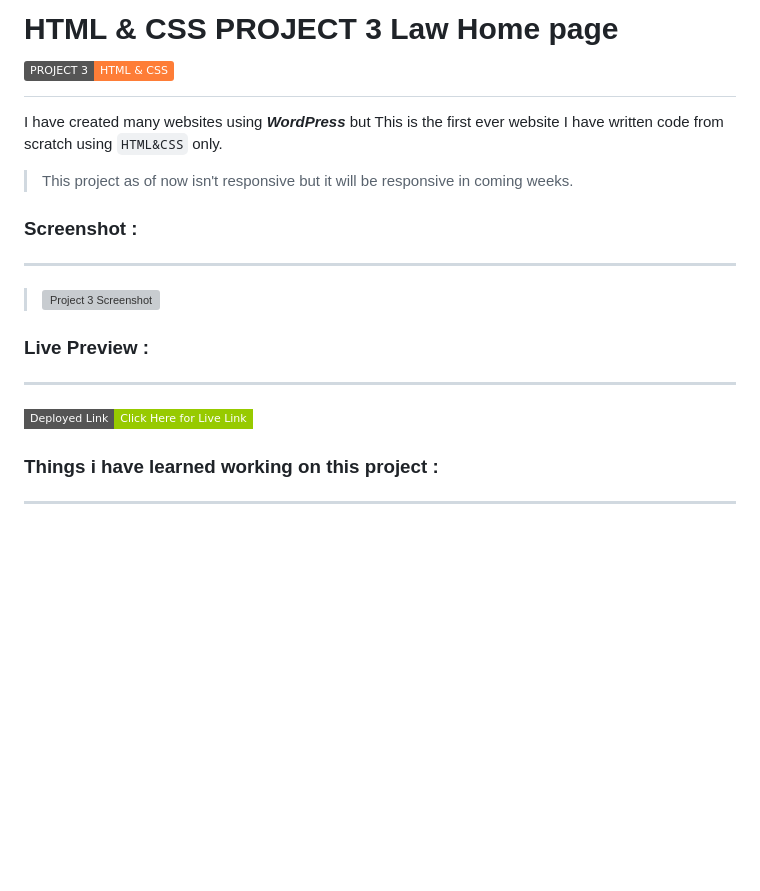
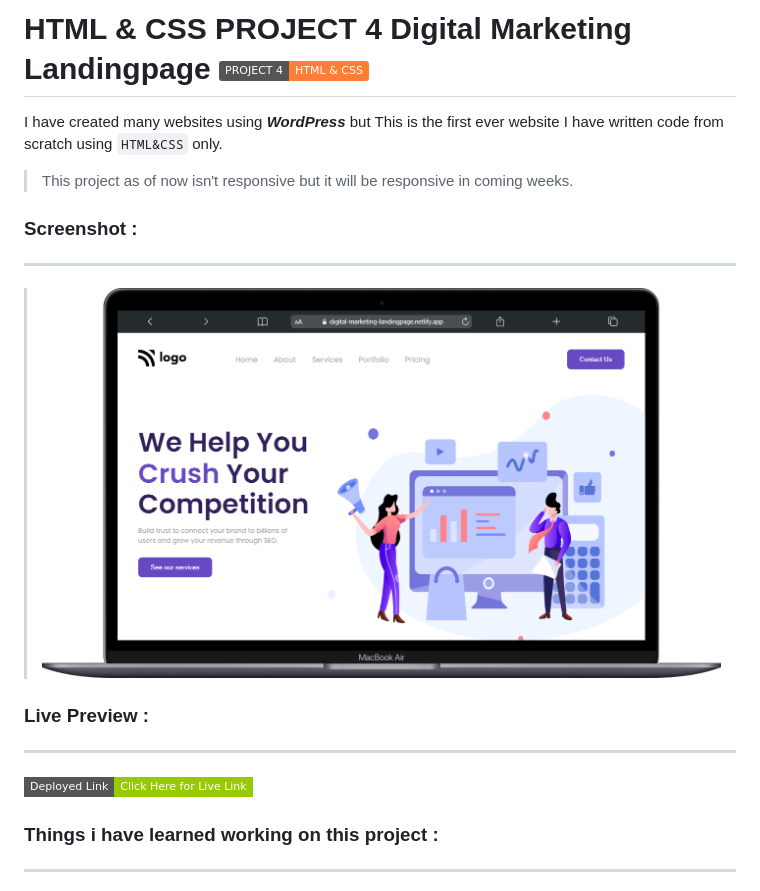
Before and after one commit to iamnaveensurya/Digital-Marketing-Landing-Page, a Markdown page: README.md, the part around the change printed below. Drawn GitHub-style; pictures changed too: website thumbnail.png (added); badges without logos; blank space fills up the shorter version; grey boxes are pictures that could not be loaded.

Commit message:
Added website thumbnail & Updated Readme

```diff
--- a/README.md
+++ b/README.md
@@ -1,5 +1,5 @@
 
-# HTML & CSS PROJECT 3 Law Home page ![Project badge](https://img.shields.io/badge/PROJECT%203-HTML%20%26%20CSS-orange)
+# HTML & CSS PROJECT 4 Digital Marketing Landingpage ![Project badge](https://img.shields.io/badge/PROJECT%204-HTML%20%26%20CSS-orange)
 
 I have created many websites using __*WordPress*__ but This is the first ever website I have written code from scratch using `HTML&CSS` only.
 
```
Also changed, not shown: other parts of README.md (+1 -1 lines).
